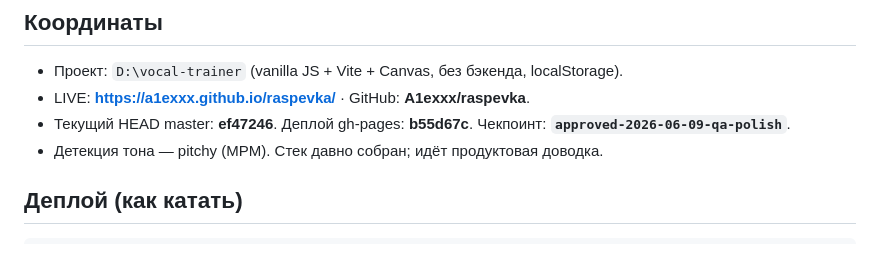
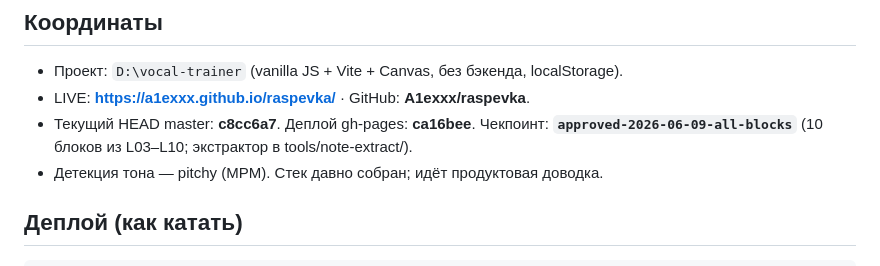
Before and after one commit to A1exxx/raspevka, a Markdown page: docs/HANDOFF.md, the part around the change. Drawn GitHub-style.

Commit message:
docs: HANDOFF → all-blocks checkpoint

```diff
--- a/docs/HANDOFF.md
+++ b/docs/HANDOFF.md
@@ -5,7 +5,7 @@
 ## Координаты
 - Проект: `D:\vocal-trainer` (vanilla JS + Vite + Canvas, без бэкенда, localStorage).
 - LIVE: **https://a1exxx.github.io/raspevka/** · GitHub: **A1exxx/raspevka**.
-- Текущий HEAD master: **ef47246**. Деплой gh-pages: **b55d67c**. Чекпоинт: **`approved-2026-06-09-qa-polish`**.
+- Текущий HEAD master: **c8cc6a7**. Деплой gh-pages: **ca16bee**. Чекпоинт: **`approved-2026-06-09-all-blocks`** (10 блоков из L03–L10; экстрактор в tools/note-extract/).
 - Детекция тона — pitchy (MPM). Стек давно собран; идёт продуктовая доводка.
 
 ## Деплой (как катать)
```
